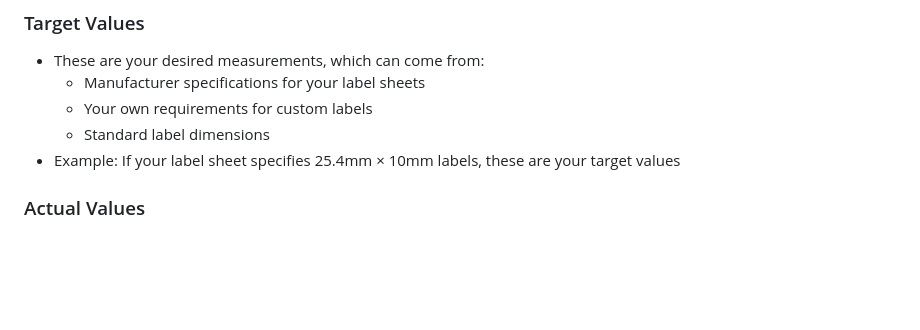
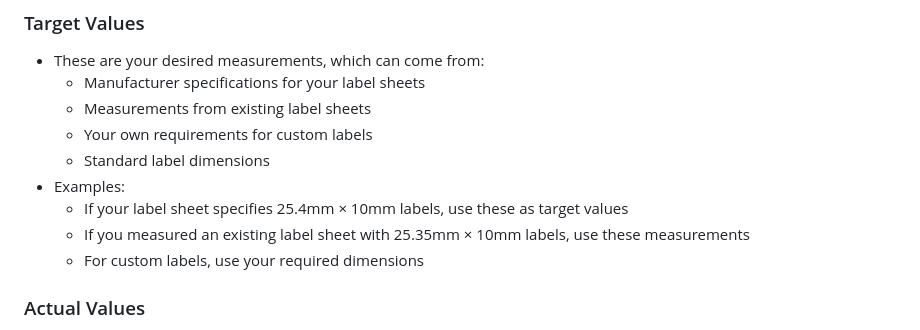
Before and after one commit to highTowerSU/ASN-QR-Code-label-generator, a Markdown page: README.md, the part around the change. Rendered like a GitHub page; blank space fills up the shorter version.

Commit message:
Update README.md: Add measured values as source for target values

```diff
--- a/README.md
+++ b/README.md
@@ -40,9 +40,13 @@ The generator uses a sophisticated target and actual value system to ensure prec
 ### Target Values
 - These are your desired measurements, which can come from:
   - Manufacturer specifications for your label sheets
+  - Measurements from existing label sheets
   - Your own requirements for custom labels
   - Standard label dimensions
-- Example: If your label sheet specifies 25.4mm × 10mm labels, these are your target values
+- Examples:
+  - If your label sheet specifies 25.4mm × 10mm labels, use these as target values
+  - If you measured an existing label sheet with 25.35mm × 10mm labels, use these measurements
+  - For custom labels, use your required dimensions
 
 ### Actual Values
 - These are the real measurements from your test prints
```
